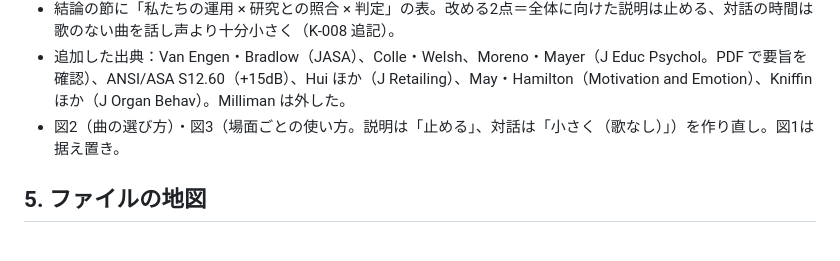
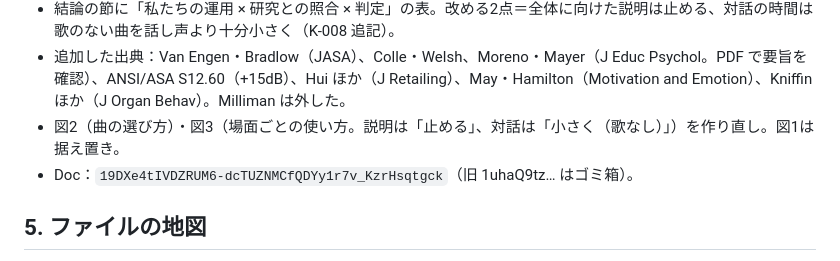
Before and after one commit to Tainen/Claude-Code, a Markdown page: tools/aeo/HANDOFF.md, the part around the change. GitHub-like rendering.

Commit message:
HANDOFF に作り直した No.049 の Doc ID を記録
Co-Authored-By: Claude Opus 5.5 <noreply@anthropic.com>
Claude-Session: https://claude.ai/code/session_01MVhFnc9z1iMB51uu1opxbj

```diff
--- a/tools/aeo/HANDOFF.md
+++ b/tools/aeo/HANDOFF.md
@@ -256,6 +256,7 @@
 - 結論の節に「私たちの運用 × 研究との照合 × 判定」の表。改める2点＝全体に向けた説明は止める、対話の時間は歌のない曲を話し声より十分小さく（K-008 追記）。
 - 追加した出典：Van Engen・Bradlow（JASA）、Colle・Welsh、Moreno・Mayer（J Educ Psychol。PDF で要旨を確認）、ANSI/ASA S12.60（+15dB）、Hui ほか（J Retailing）、May・Hamilton（Motivation and Emotion）、Kniffin ほか（J Organ Behav）。Milliman は外した。
 - 図2（曲の選び方）・図3（場面ごとの使い方。説明は「止める」、対話は「小さく（歌なし）」）を作り直し。図1は据え置き。
+- Doc：`19DXe4tIVDZRUM6-dcTUZNMCfQDYy1r7v_KzrHsqtgck`（旧 1uhaQ9tz… はゴミ箱）。
 
 ## 5. ファイルの地図
 
```
